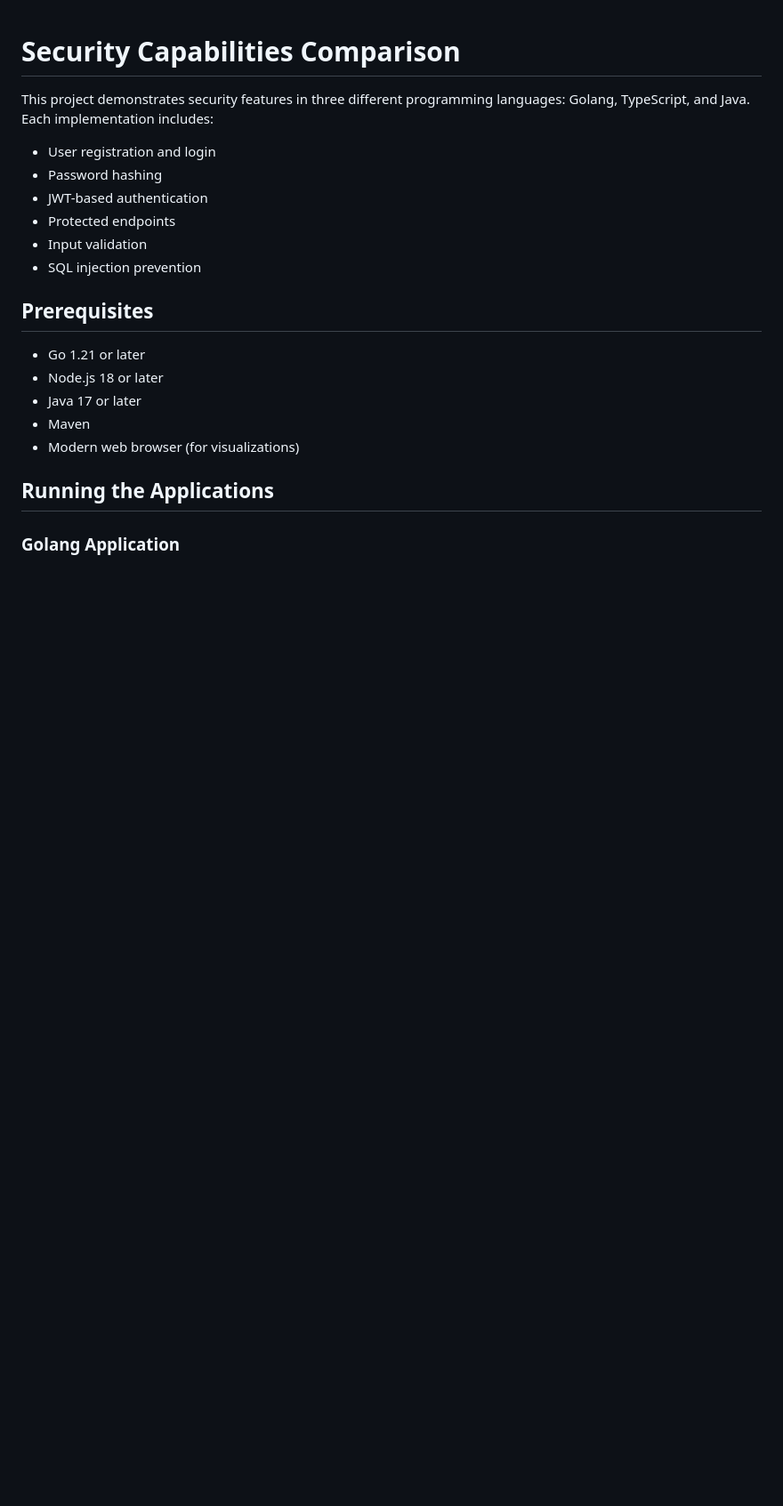
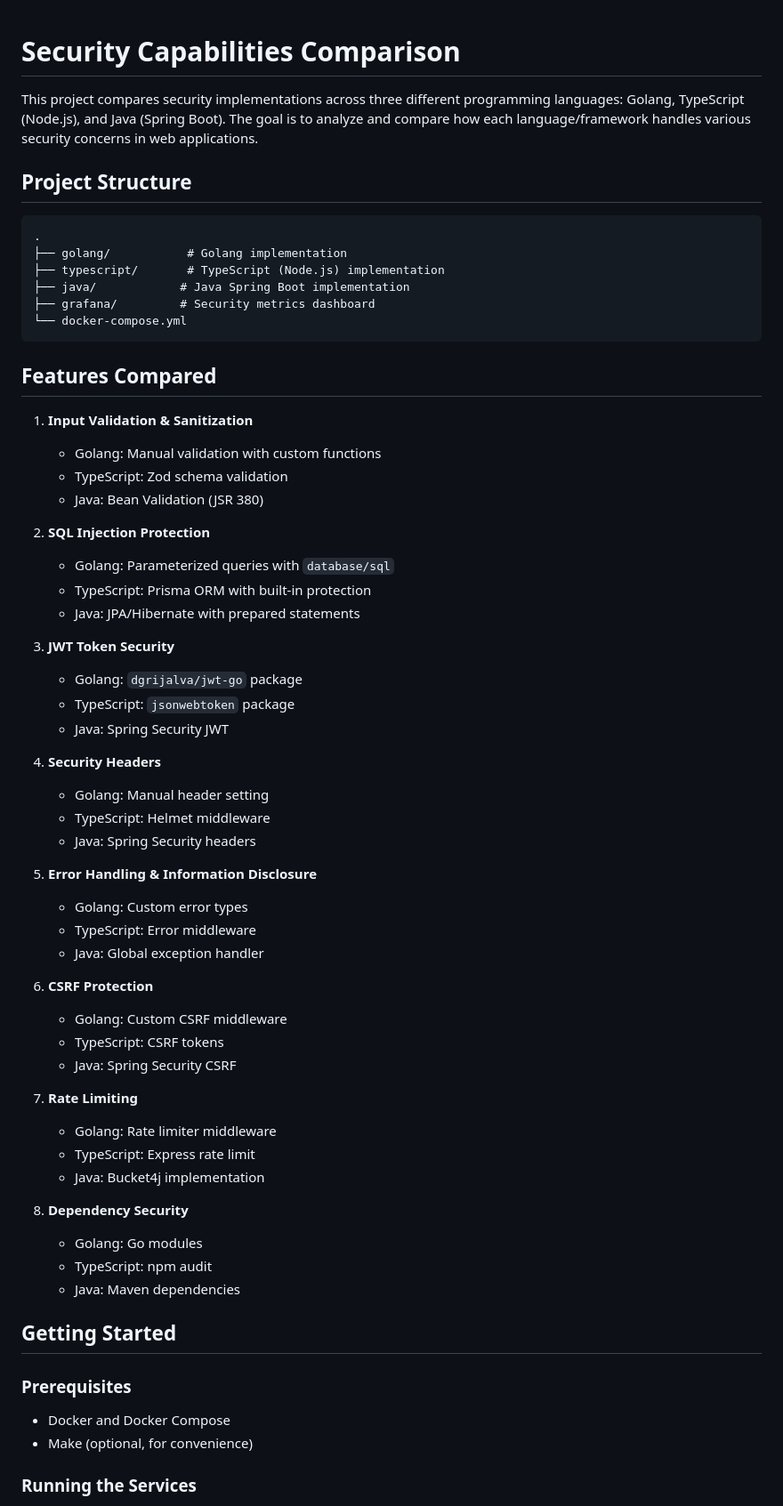
Before and after one commit to B4teShai/security-capabilities-comparison, a Markdown page: README.md, the part around one of its changes. Shown at 89% size. Rendered like a GitHub page; blank space fills up the shorter version.

Commit message:
enhance the readme file

````diff
--- a/README.md
+++ b/README.md
@@ -1,22 +1,66 @@
 # Security Capabilities Comparison
 
-This project demonstrates security features in three different programming languages: Golang, TypeScript, and Java. Each implementation includes:
+This project compares security implementations across three different programming languages: Golang, TypeScript (Node.js), and Java (Spring Boot). The goal is to analyze and compare how each language/framework handles various security concerns in web applications.
 
-- User registration and login
-- Password hashing
-- JWT-based authentication
-- Protected endpoints
-- Input validation
-- SQL injection prevention
+## Project Structure
 
-## Prerequisites
+```
+.
+├── golang/           # Golang implementation
+├── typescript/       # TypeScript (Node.js) implementation
+├── java/            # Java Spring Boot implementation
+├── grafana/         # Security metrics dashboard
+└── docker-compose.yml
+```
 
-- Go 1.21 or later
-- Node.js 18 or later
-- Java 17 or later
-- Maven
-- Modern web browser (for visualizations)
+## Features Compared
 
-## Running the Applications
+1. **Input Validation & Sanitization**
+   - Golang: Manual validation with custom functions
+   - TypeScript: Zod schema validation
+   - Java: Bean Validation (JSR 380)
 
-### Golang Application
+2. **SQL Injection Protection**
+   - Golang: Parameterized queries with `database/sql`
+   - TypeScript: Prisma ORM with built-in protection
+   - Java: JPA/Hibernate with prepared statements
+
+3. **JWT Token Security**
+   - Golang: `dgrijalva/jwt-go` package
+   - TypeScript: `jsonwebtoken` package
+   - Java: Spring Security JWT
+
+4. **Security Headers**
+   - Golang: Manual header setting
+   - TypeScript: Helmet middleware
+   - Java: Spring Security headers
+
+5. **Error Handling & Information Disclosure**
+   - Golang: Custom error types
+   - TypeScript: Error middleware
+   - Java: Global exception handler
+
+6. **CSRF Protection**
+   - Golang: Custom CSRF middleware
+   - TypeScript: CSRF tokens
+   - Java: Spring Security CSRF
+
+7. **Rate Limiting**
+   - Golang: Rate limiter middleware
+   - TypeScript: Express rate limit
+   - Java: Bucket4j implementation
+
+8. **Dependency Security**
+   - Golang: Go modules
+   - TypeScript: npm audit
+   - Java: Maven dependencies
+
+## Getting Started
+
+### Prerequisites
+
+- Docker and Docker Compose
+- Make (optional, for convenience)
+
+### Running the Services
+
````
Also changed, not shown: other parts of README.md (+49 -162 lines).
